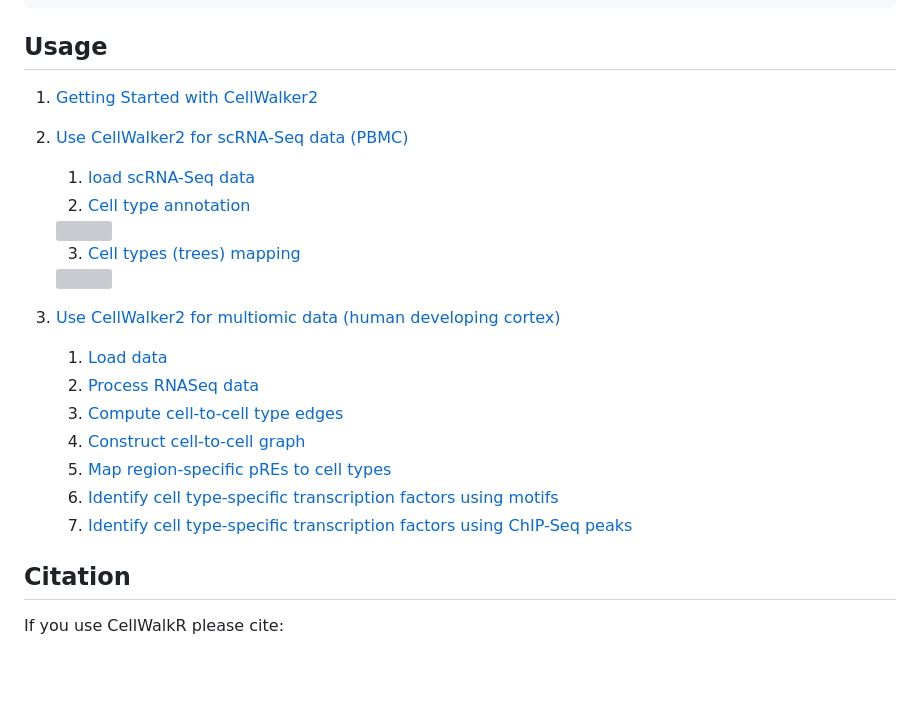
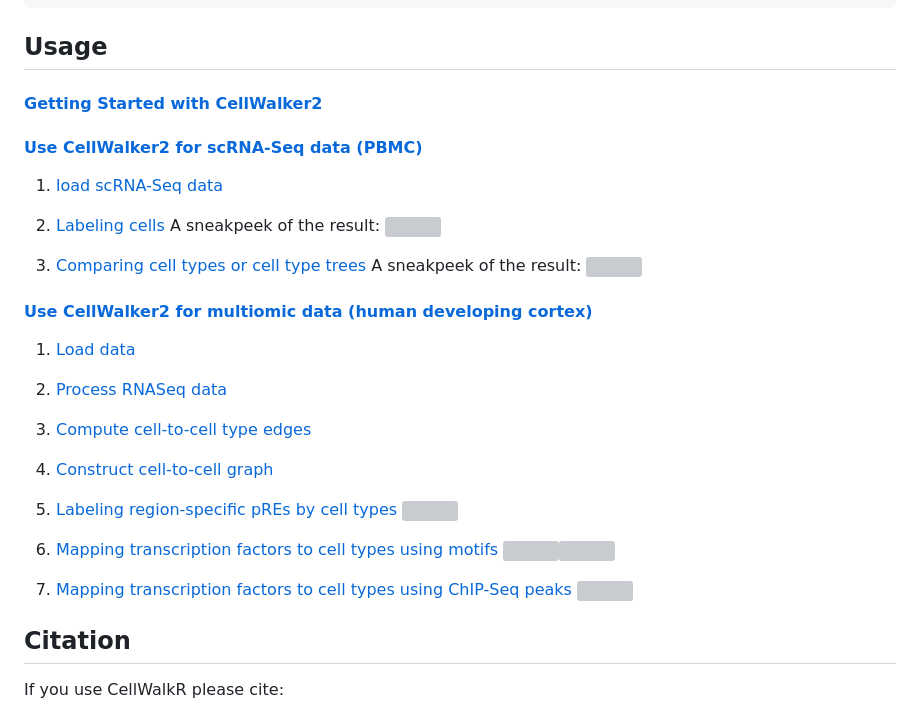
Before and after one commit to PFPrzytycki/CellWalkR, a Markdown page: CellWalker2.md, the part around the change. Rendered like a GitHub page; blank space fills up the shorter version; grey boxes are pictures that could not be loaded.

```diff
--- a/CellWalker2.md
+++ b/CellWalker2.md
@@ -22,23 +22,30 @@ $ R
 
 ## Usage
 
-1.  [Getting Started with CellWalker2](examples/CellWalker2_Install_Vignette.md#getting-started-with-cellwalker2)
-2.  [Use CellWalker2 for scRNA-Seq data (PBMC)](examples/CellWalker2_RNASeq_Vignette.md)
-    1.  [load scRNA-Seq data](examples/CellWalker2_RNASeq_Vignette.md#load-scRNA-Seq-data)
-    2.  [Cell type annotation](examples/CellWalker2_RNASeq_Vignette.md#cell-type-annotation)
+####  [Getting Started with CellWalker2](examples/CellWalker2_Install_Vignette.md#getting-started-with-cellwalker2)
+#### [Use CellWalker2 for scRNA-Seq data (PBMC)](examples/CellWalker2_RNASeq_Vignette.md)
+1.  [load scRNA-Seq data](examples/CellWalker2_RNASeq_Vignette.md#load-scRNA-Seq-data)
+2.  [Labeling cells](examples/CellWalker2_RNASeq_Vignette.md#labeling-cells)
+    A sneakpeek of the result:
     <img src="examples/CellWalker2_Vignette_files/figure-markdown_github/evalAnnot-1.png" id="id" class="class" height="200" />
 
-    3.  [Cell types (trees) mapping](examples/CellWalker2_RNASeq_Vignette.md#Cell-types-trees-mapping)
+3.  [Comparing cell types or cell type trees](examples/CellWalker2_RNASeq_Vignette.md#comparing-cell-types-or-cell-type-trees)
+    A sneakpeek of the result:
     <img src="examples/CellWalker2_Vignette_files/figure-markdown_github/plotMap-1.png" id="id" class="class" height="200" />
 
-3.  [Use CellWalker2 for multiomic data (human developing cortex)](examples/CellWalker2_Multiomic_Vignette.md)
-    1.  [Load data](examples/CellWalker2_Multiomic_Vignette.md#load-data)
-    2.  [Process RNASeq data](examples/CellWalker2_Multiomic_Vignette.md#process-rnaseq-data)
-    3.  [Compute cell-to-cell type edges](examples/CellWalker2_Multiomic_Vignette.md#compute-cell-to-cell-type-edges)
-    4.  [Construct cell-to-cell graph](examples/CellWalker2_Multiomic_Vignette.md#construct-cell-to-cell-graph)
-    5.  [Map region-specific pREs to cell types](examples/CellWalker2_Multiomic_Vignette.md#map-region-specific-pREs-to-cell-types)
-    6.  [Identify cell type-specific transcription factors using motifs](examples/CellWalker2_Multiomic_Vignette.md#identify-cell-type-specific-transcription-factors-tfs)
-    7.  [Identify cell type-specific transcription factors using ChIP-Seq peaks](examples/CellWalker2_Multiomic_Vignette.md#identify-cell-type-specific-transcription-factors-tfs)
+####  [Use CellWalker2 for multiomic data (human developing cortex)](examples/CellWalker2_Multiomic_Vignette.md)
+1.  [Load data](examples/CellWalker2_Multiomic_Vignette.md#load-data)
+2.  [Process RNASeq data](examples/CellWalker2_Multiomic_Vignette.md#process-rnaseq-data)
+3.  [Compute cell-to-cell type edges](examples/CellWalker2_Multiomic_Vignette.md#compute-cell-to-cell-type-edges)
+4.  [Construct cell-to-cell graph](examples/CellWalker2_Multiomic_Vignette.md#construct-cell-to-cell-graph)
+5.  [Labeling region-specific pREs by cell types](examples/CellWalker2_Multiomic_Vignette.md#labeling-region-specific-pREs-by-cell-types)
+    <img src="examples/CellWalker2_Multi_files/figure-markdown_github/plotTree-1.png" id="id" class="class" height="200" />
+
+6.  [Mapping transcription factors to cell types using motifs](examples/CellWalker2_Multiomic_Vignette.md#mapping-transcription-factors-to-cell-types-using-motifs)
+    <img src="examples/CellWalker2_Multi_files/figure-markdown_github/heatmap-1.png" id="id" class="class" height="200" /><img src="examples/CellWalker2_Multi_files/figure-markdown_github/tree_topTF-1.png" id="id" class="class" height="200" />
+
+7.  [Mapping transcription factors to cell types using ChIP-Seq peaks](examples/CellWalker2_Multiomic_Vignette.md#mapping-transcription-factors-to-cell-types-using-chip-seq-peaks)
+    <img src="examples/CellWalker2_Multi_files/figure-markdown_github/heatmap_chip-1.png" id="id" class="class" height="200" />
 
 
 ## Citation
```
Also changed, not shown: examples/CellWalker2_Multiomic_Vignette.md (+3 -3 lines).
